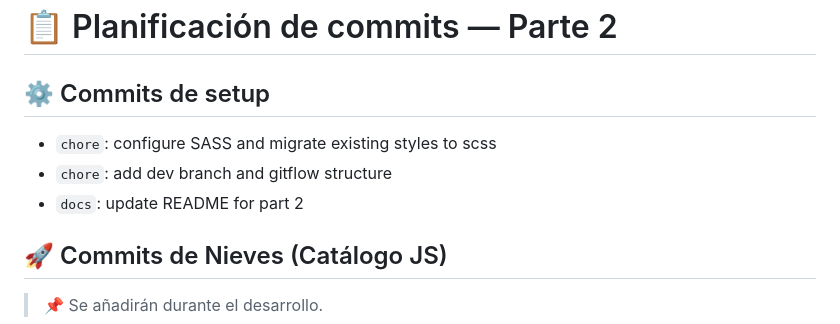
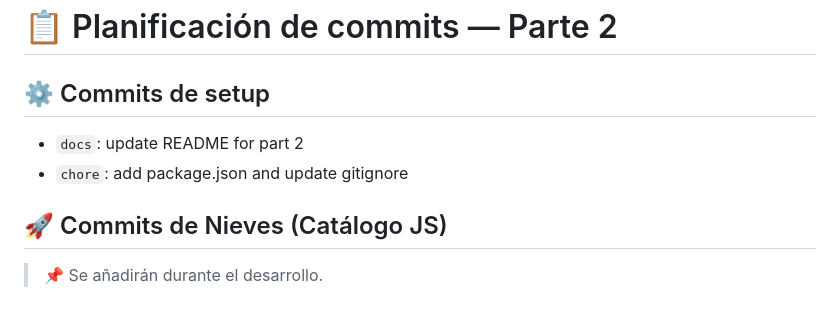
Before and after one commit to FactoriaF5-Asturias/project-p5-digital-academy-team1-duckstore, a Markdown page: README.md, the part around the change. GitHub-like rendering.

Commit message:
docs: add setup commits to README

```diff
--- a/README.md
+++ b/README.md
@@ -462,9 +462,9 @@ El proyecto aplica conceptos de accesibilidad:
 
 ## ⚙️ Commits de setup
 
-- `chore`: configure SASS and migrate existing styles to scss
-- `chore`: add dev branch and gitflow structure
 - `docs`: update README for part 2
+- `chore`: add package.json and update gitignore
+
 
 ## 🚀 Commits de Nieves (Catálogo JS)
 
```
